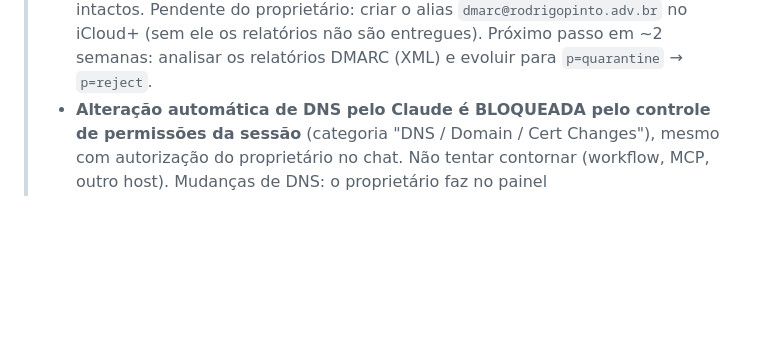
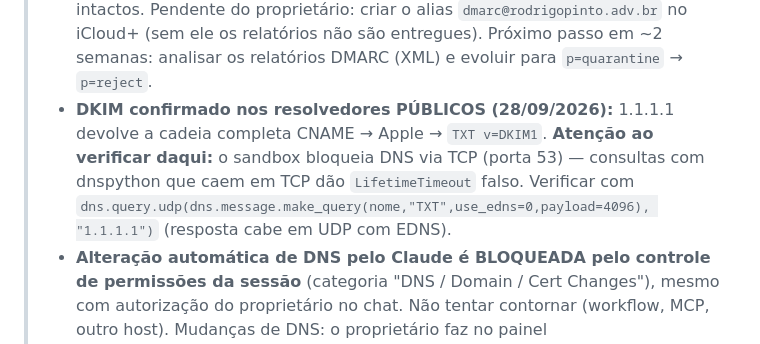
Before and after one commit to Rodrig0Pinto/Site, a Markdown page: CLAUDE.md, the part around the change. Rendered like a GitHub page; blank space fills up the shorter version.

Commit message:
docs(dns): DKIM confirmado nos resolvedores públicos; nota sobre DNS/TCP bloqueado no sandbox
Co-Authored-By: Claude Opus 5.5 <noreply@anthropic.com>
Claude-Session: https://claude.ai/code/session_011Z49DuxSmEUT56v342Rp5h

```diff
--- a/CLAUDE.md
+++ b/CLAUDE.md
@@ -133,6 +133,7 @@ E atualizar a string no `deploy.yml`.
 > - SPF (`v=spf1 include:icloud.com ~all`) e verificação Apple: **corretos**. Uma vez o DKIM resolvendo, o DMARC passa por alinhamento de DKIM (iCloud assina com `d=rodrigopinto.adv.br`).
 > - Sandbox NÃO alcança a API da Cloudflare — a correção é feita pelo proprietário no painel; o Claude re-verifica por consulta DNS após a mudança.
 > - **✅ CORRIGIDO E VERIFICADO (28/09/2026)** pelo proprietário no painel: consulta ao servidor autoritativo (`aragorn.ns.cloudflare.com`) retorna `sig1._domainkey → CNAME → sig1.dkim.rodrigopinto.adv.br.at.icloudmailadmin.com` (DNS only) e a chave `v=DKIM1; k=rsa; …` publicada no destino da Apple. TXT `_dmarc` = `v=DMARC1; p=none; rua=mailto:dmarc@rodrigopinto.adv.br` publicado. MX intactos. Pendente do proprietário: criar o alias `dmarc@rodrigopinto.adv.br` no iCloud+ (sem ele os relatórios não são entregues). Próximo passo em ~2 semanas: analisar os relatórios DMARC (XML) e evoluir para `p=quarantine` → `p=reject`.
+> - **DKIM confirmado nos resolvedores PÚBLICOS (28/09/2026):** 1.1.1.1 devolve a cadeia completa CNAME → Apple → `TXT v=DKIM1`. **Atenção ao verificar daqui:** o sandbox bloqueia DNS via TCP (porta 53) — consultas com dnspython que caem em TCP dão `LifetimeTimeout` falso. Verificar com `dns.query.udp(dns.message.make_query(nome,"TXT",use_edns=0,payload=4096), "1.1.1.1")` (resposta cabe em UDP com EDNS).
 > - **Alteração automática de DNS pelo Claude é BLOQUEADA pelo controle de permissões da sessão** (categoria "DNS / Domain / Cert Changes"), mesmo com autorização do proprietário no chat. Não tentar contornar (workflow, MCP, outro host). Mudanças de DNS: o proprietário faz no painel (dash.cloudflare.com funciona no celular) com instruções passo a passo; o Claude verifica depois via dnspython (leitura é permitida).
 > - **`www.rodrigopinto.adv.br` = NXDOMAIN** (não existe no DNS). Correção pendente do proprietário: Workers & Pages → projeto `rodrigopinto-adv-br` → Custom domains → adicionar `www.rodrigopinto.adv.br` (a Cloudflare cria o registro sozinha). O `_redirects` (www → raiz, 301) estava gravado em **base64 por engano** desde a criação — corrigido em 28/09/2026 para texto puro.
 
```
